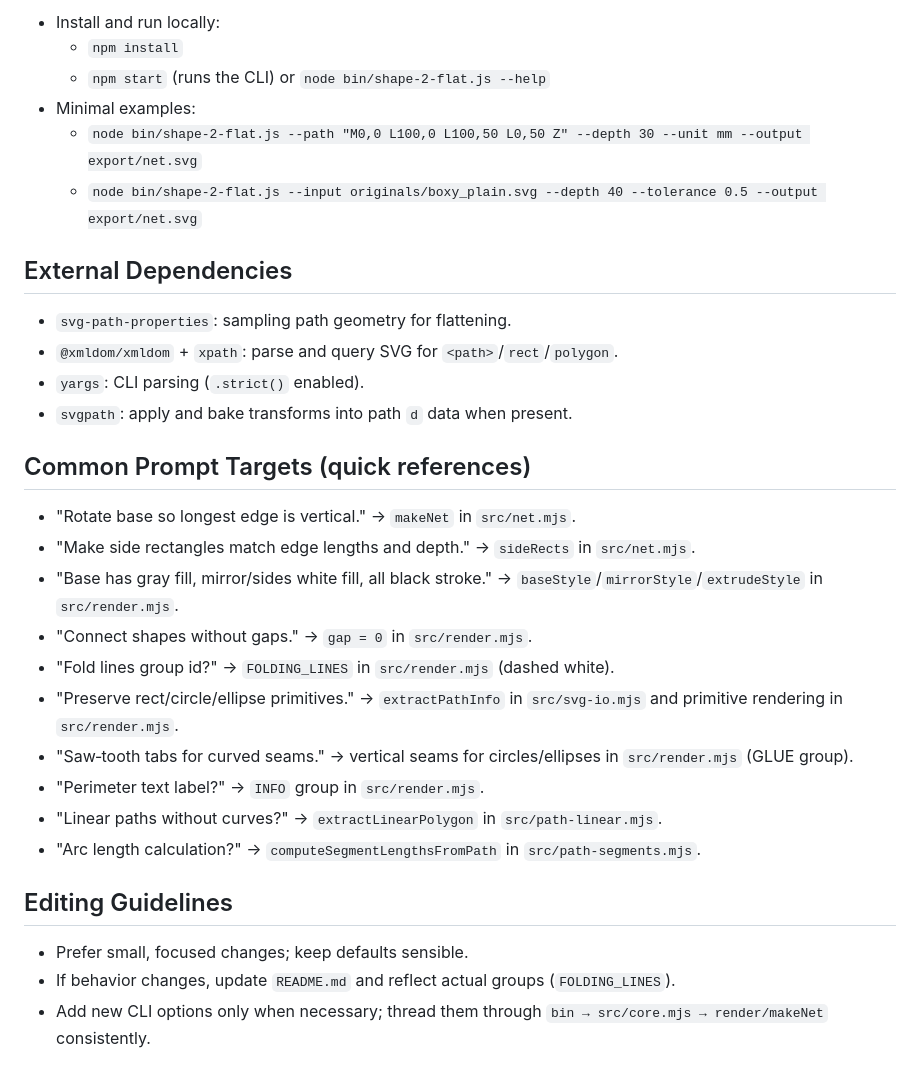
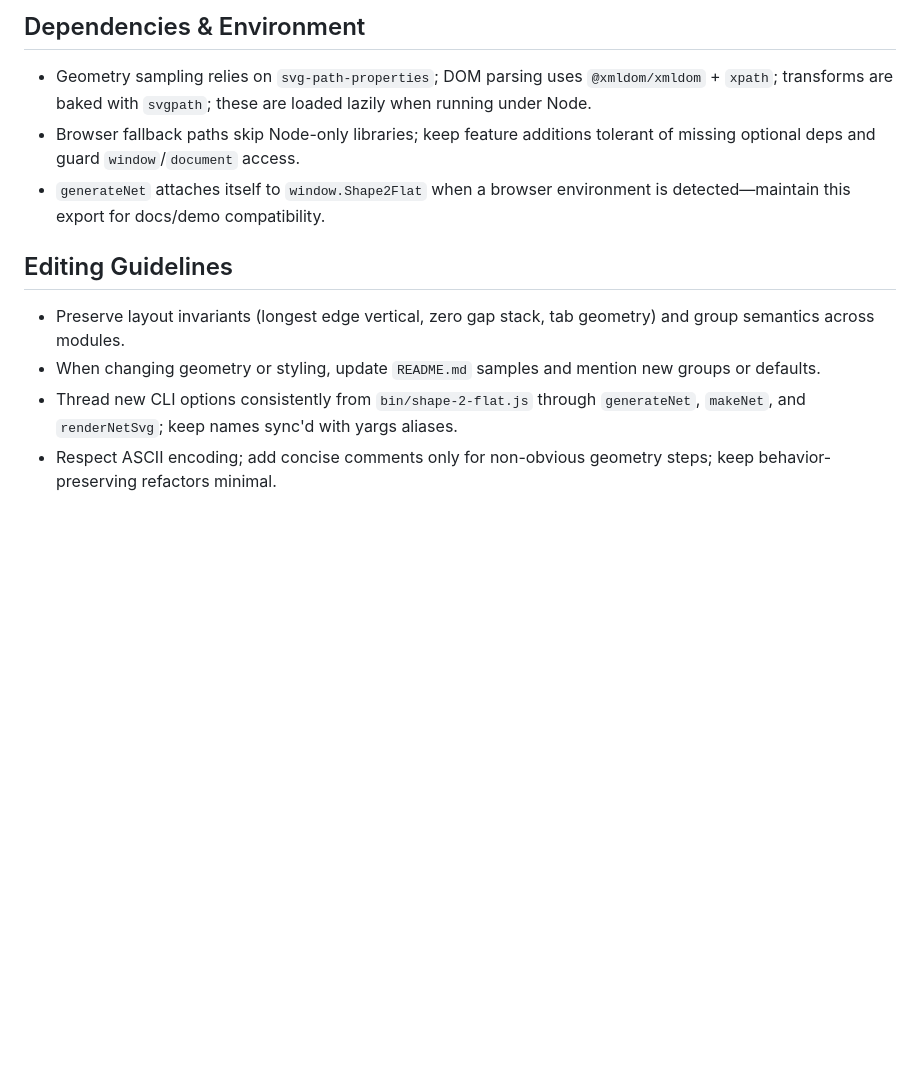
Before and after one commit to MatthijsKamstra/shape-2-flat, a Markdown page: .github/copilot-instructions.md, the part around the change printed below. GitHub-like rendering; blank space fills up the shorter version.

```diff
--- a/.github/copilot-instructions.md
+++ b/.github/copilot-instructions.md
@@ -55,32 +32,10 @@ Small Node.js CLI that converts an input SVG path (or rect/polygon/polyline/circ
-- Install and run locally:
-  - `npm install`
-  - `npm start` (runs the CLI) or `node bin/shape-2-flat.js --help`
-- Minimal examples:
-  - `node bin/shape-2-flat.js --path "M0,0 L100,0 L100,50 L0,50 Z" --depth 30 --unit mm --output export/net.svg`
-  - `node bin/shape-2-flat.js --input originals/boxy_plain.svg --depth 40 --tolerance 0.5 --output export/net.svg`
-
-## External Dependencies
-
-- `svg-path-properties`: sampling path geometry for flattening.
-- `@xmldom/xmldom` + `xpath`: parse and query SVG for `<path>`/`rect`/`polygon`.
-- `yargs`: CLI parsing (`.strict()` enabled).
-- `svgpath`: apply and bake transforms into path `d` data when present.
-
-## Common Prompt Targets (quick references)
-
-- "Rotate base so longest edge is vertical." → `makeNet` in `src/net.mjs`.
-- "Make side rectangles match edge lengths and depth." → `sideRects` in `src/net.mjs`.
-- "Base has gray fill, mirror/sides white fill, all black stroke." → `baseStyle`/`mirrorStyle`/`extrudeStyle` in `src/render.mjs`.
-- "Connect shapes without gaps." → `gap = 0` in `src/render.mjs`.
-- "Fold lines group id?" → `FOLDING_LINES` in `src/render.mjs` (dashed white).
-- "Preserve rect/circle/ellipse primitives." → `extractPathInfo` in `src/svg-io.mjs` and primitive rendering in `src/render.mjs`.
-- "Saw‑tooth tabs for curved seams." → vertical seams for circles/ellipses in `src/render.mjs` (GLUE group).
-- "Perimeter text label?" → `INFO` group in `src/render.mjs`.
-- "Linear paths without curves?" → `extractLinearPolygon` in `src/path-linear.mjs`.
-- "Arc length calculation?" → `computeSegmentLengthsFromPath` in `src/path-segments.mjs`.
+## Dependencies & Environment
+- Geometry sampling relies on `svg-path-properties`; DOM parsing uses `@xmldom/xmldom` + `xpath`; transforms are baked with `svgpath`; these are loaded lazily when running under Node.
+- Browser fallback paths skip Node-only libraries; keep feature additions tolerant of missing optional deps and guard `window`/`document` access.
+- `generateNet` attaches itself to `window.Shape2Flat` when a browser environment is detected—maintain this export for docs/demo compatibility.
 
 ## Editing Guidelines
-
-- Prefer small, focused changes; keep defaults sensible.
-- If behavior changes, update `README.md` and reflect actual groups (`FOLDING_LINES`).
-- Add new CLI options only when necessary; thread them through `bin → src/core.mjs → render/makeNet` consistently.
+- Preserve layout invariants (longest edge vertical, zero gap stack, tab geometry) and group semantics across modules.
+- When changing geometry or styling, update `README.md` samples and mention new groups or defaults.
+- Thread new CLI options consistently from `bin/shape-2-flat.js` through `generateNet`, `makeNet`, and `renderNetSvg`; keep names sync'd with yargs aliases.
+- Respect ASCII encoding; add concise comments only for non-obvious geometry steps; keep behavior-preserving refactors minimal.
```
Also changed, not shown: other parts of .github/copilot-instructions.md (+24 -47 lines).
